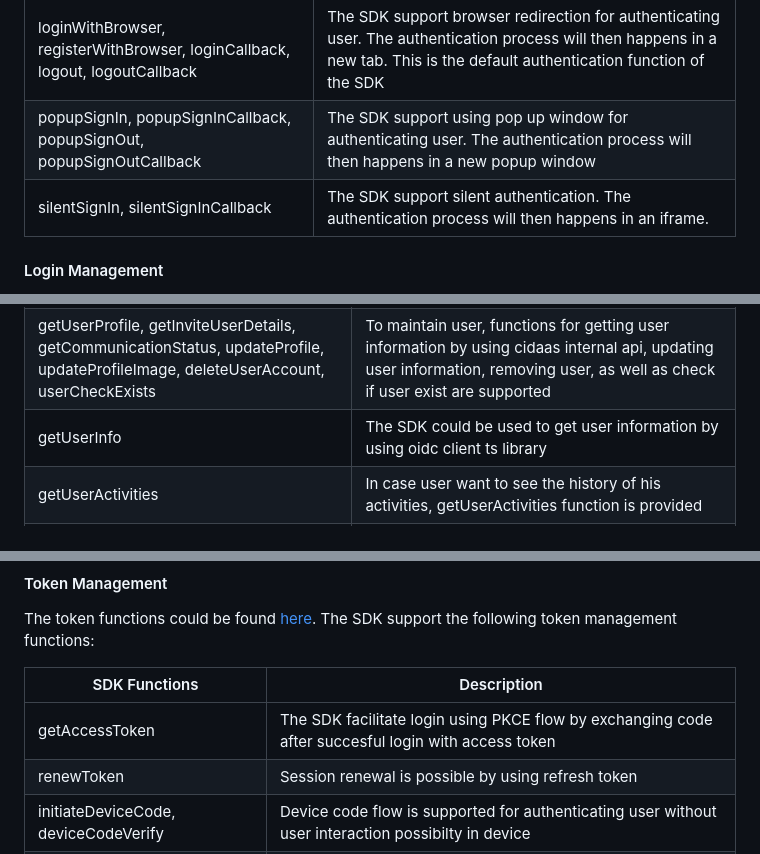
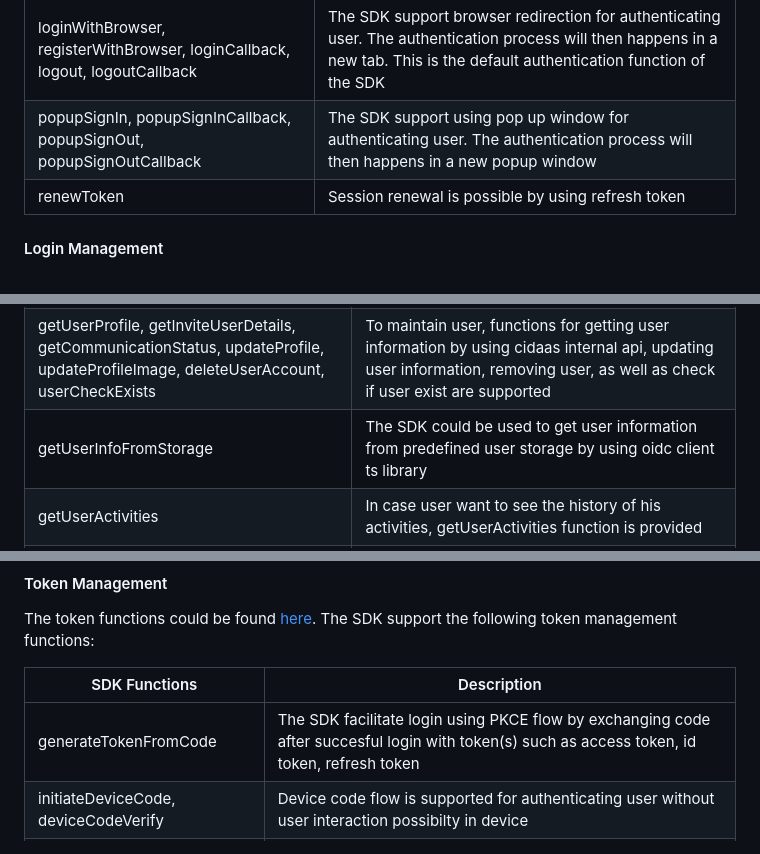
Before and after one commit to Cidaas/cidaas-javascript-sdk, a Markdown page: README.md, 3 parts joined by grey strips. Drawn GitHub-style.

```diff
--- a/README.md
+++ b/README.md
@@ -120,7 +166,7 @@ The SDK offers multiple way to authenticate user. Whether using browser redirect
 |----------------------------------------------------------------------------------|--------------------------------------------------------------------------------------------------------------------------------------------------------------------------------|
 | loginWithBrowser, registerWithBrowser, loginCallback, logout, logoutCallback | The SDK support browser redirection for authenticating user. The authentication process will then happens in a new tab. This is the default authentication function of the SDK |
 | popupSignIn, popupSignInCallback, popupSignOut, popupSignOutCallback             | The SDK support using pop up window for authenticating user. The authentication process will then happens in a new popup window                                                      |
-| silentSignIn, silentSignInCallback                                               | The SDK support silent authentication. The authentication process will then happens in an iframe.                                                                              |
+| renewToken                           | Session renewal is possible by using refresh token                                                  |
 
 #### Login Management
 
@@ -142,7 +188,7 @@ The user functions could be found [here](https://github.com/Cidaas/cidaas-javasc
 |-------------------------------------------------------------------------------------------------------------------------------------|---------------------------------------------------------------------------------------------------------------------------------------------------------------------------------------------------------------------------------------------|
 | getRegistrationSetup, register, registerWithSocial                                                                                                        | Registering a new user is possible by using classic registration (getting registration fields information & call register function) or by using social provider                                                                                                                                       |
 | getUserProfile, getInviteUserDetails, getCommunicationStatus, updateProfile, updateProfileImage, deleteUserAccount, userCheckExists | To maintain user, functions for getting user information by using cidaas internal api, updating user information, removing user, as well as check if user exist are supported                                                                                                           |
-| getUserInfo | The SDK could be used to get user information by using oidc client ts library                                                                                                           |
+| getUserInfoFromStorage | The SDK could be used to get user information from predefined user storage by using oidc client ts library                                                                                                           |
 | getUserActivities | In case user want to see the history of his activities, getUserActivities function is provided                                                                                                           |
 | initiateResetPassword, handleResetPassword, resetPassword                                                                           | In case user want to reset password, password reset flow is supported. From initiating the reset password, handling the code or link which has been sent to predefined medium such as email, sms & ivr, and finishing up the reset password |
 | changePassword                                                                                                                      | In case user want to change password, changePassword function is provided                                                                                                                                                                  |
@@ -155,8 +201,7 @@ The token functions could be found [here](https://github.com/Cidaas/cidaas-javas
 
 | SDK Functions                        | Description                                                                                         |
 |--------------------------------------|-----------------------------------------------------------------------------------------------------|
-| getAccessToken                       | The SDK facilitate login using PKCE flow by exchanging code after succesful login with access token |
-| renewToken                           | Session renewal is possible by using refresh token                                                  |
+| generateTokenFromCode                       | The SDK facilitate login using PKCE flow by exchanging code after succesful login with token(s) such as access token, id token, refresh token |
 | initiateDeviceCode, deviceCodeVerify | Device code flow is supported for authenticating user without user interaction possibilty in device |
 | validateAccessToken                  | Token validation could be done by using introspection endpoint                                      |
 | offlineTokenCheck                    | To save API call, offline token check function could be used                                        |
```
Also changed, not shown: other parts of README.md (+46 -0 lines), CHANGELOG.md (+1 -1 lines).
